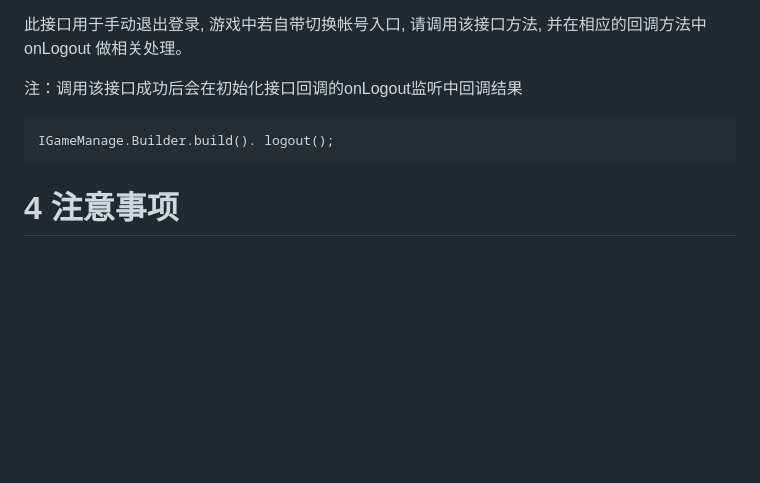
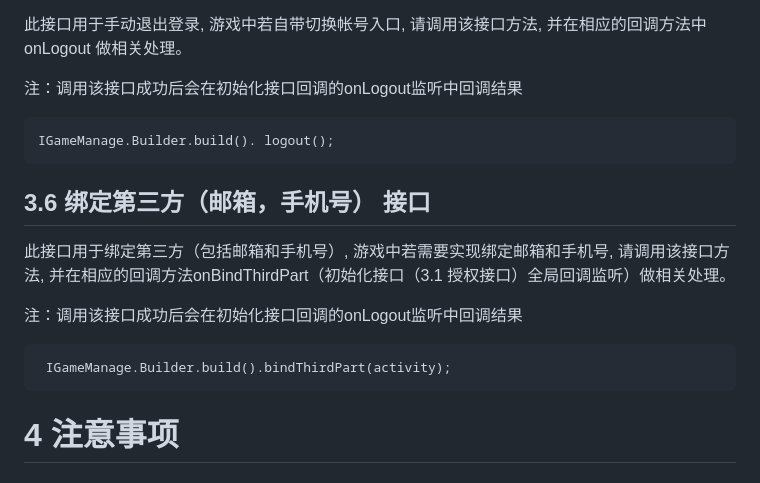
Before and after one commit to fjlingliu/android-sdk-master, a Markdown page: README.md, the part around the change. Drawn GitHub-style; blank space fills up the shorter version.

Commit message:
文档修改-------------------

````diff
--- a/README.md
+++ b/README.md
@@ -1174,6 +1174,16 @@ Log.e(TAG, "提交失败");
 ```
 IGameManage.Builder.build(). logout();
 ```
+## 3.6 绑定第三方（邮箱，手机号） 接口
+
+此接口用于绑定第三方（包括邮箱和手机号）, 游戏中若需要实现绑定邮箱和手机号, 请调用该接口方法,
+并在相应的回调方法onBindThirdPart（初始化接口（3.1 授权接口）全局回调监听）做相关处理。
+
+注：调用该接口成功后会在初始化接口回调的onLogout监听中回调结果
+```
+ IGameManage.Builder.build().bindThirdPart(activity);
+```
+
 # 4 注意事项
 
 ## 4.1 所有 SDK 接口调用 都需要在调用授权接口成功以后才能继续执行
````
